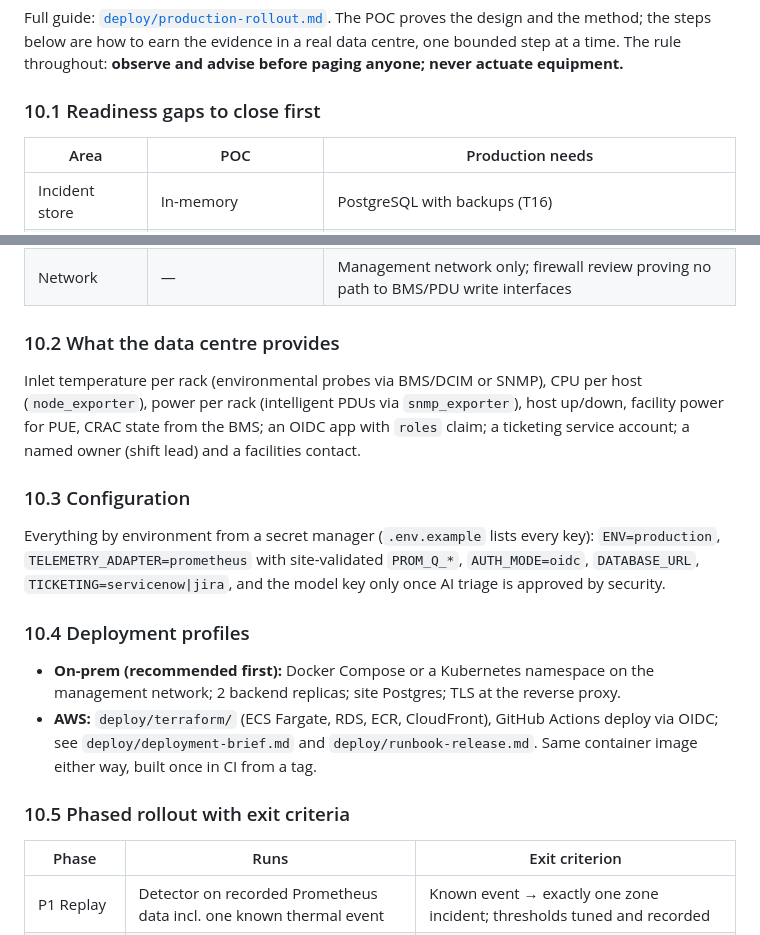
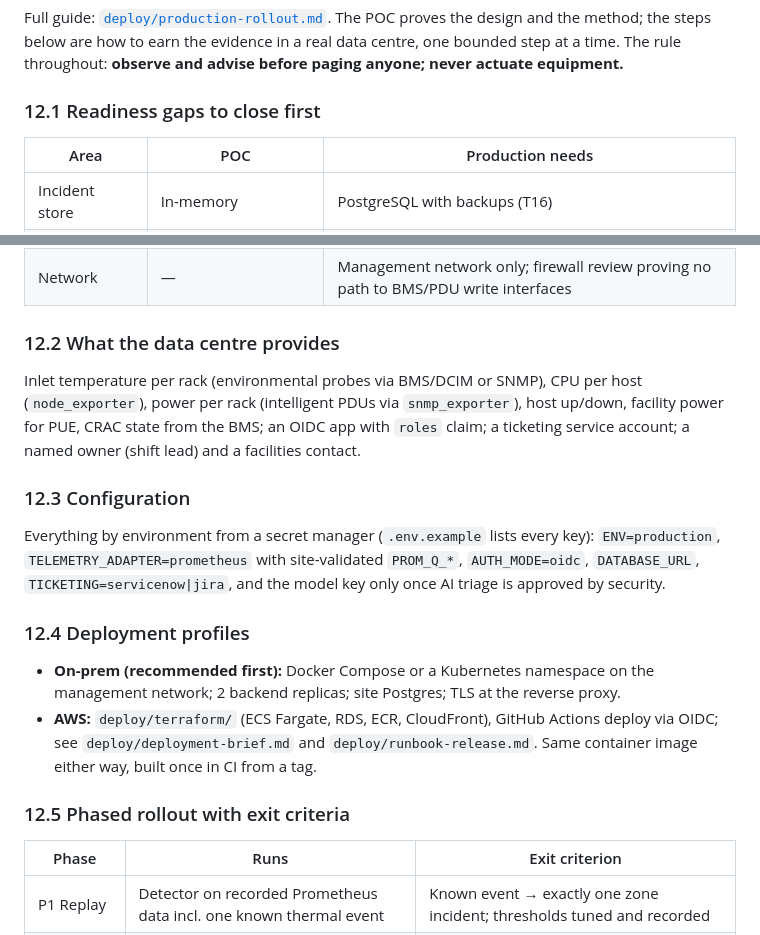
Before and after one commit to vaidkamal/Agentic-AI-Coding-dc-aiops, a Markdown page: README.md, 2 parts joined by grey strips. Drawn GitHub-style.

```diff
--- a/README.md
+++ b/README.md
@@ -312,7 +312,7 @@ Items 1 and 4 need only code; items 2 and 3 need the API key and the AWS account
 
 Full guide: [`deploy/production-rollout.md`](deploy/production-rollout.md). The POC proves the design and the method; the steps below are how to earn the evidence in a real data centre, one bounded step at a time. The rule throughout: **observe and advise before paging anyone; never actuate equipment.**
 
-### 10.1 Readiness gaps to close first
+### 12.1 Readiness gaps to close first
 | Area | POC | Production needs |
 |---|---|---|
 | Incident store | In-memory | PostgreSQL with backups (T16) |
@@ -322,18 +322,18 @@ Full guide: [`deploy/production-rollout.md`](deploy/production-rollout.md). The
 | Telemetry | Sample PromQL | Site exporters labelled `rack`,`zone`; CRAC supply temperature and compressor state |
 | Network | — | Management network only; firewall review proving no path to BMS/PDU write interfaces |
 
-### 10.2 What the data centre provides
+### 12.2 What the data centre provides
 Inlet temperature per rack (environmental probes via BMS/DCIM or SNMP), CPU per host (`node_exporter`), power per rack (intelligent PDUs via `snmp_exporter`), host up/down, facility power for PUE, CRAC state from the BMS; an OIDC app with `roles` claim; a ticketing service account; a named owner (shift lead) and a facilities contact.
 
-### 10.3 Configuration
+### 12.3 Configuration
 Everything by environment from a secret manager (`.env.example` lists every key): `ENV=production`, `TELEMETRY_ADAPTER=prometheus` with site-validated `PROM_Q_*`, `AUTH_MODE=oidc`, `DATABASE_URL`, `TICKETING=servicenow|jira`, and the model key only once AI triage is approved by security.
 
-### 10.4 Deployment profiles
+### 12.4 Deployment profiles
 - **On-prem (recommended first):** Docker Compose or a Kubernetes namespace on the management network; 2 backend replicas; site Postgres; TLS at the reverse proxy.
 - **AWS:** `deploy/terraform/` (ECS Fargate, RDS, ECR, CloudFront), GitHub Actions deploy via OIDC; see `deploy/deployment-brief.md` and `deploy/runbook-release.md`.
 Same container image either way, built once in CI from a tag.
 
-### 10.5 Phased rollout with exit criteria
+### 12.5 Phased rollout with exit criteria
 | Phase | Runs | Exit criterion |
 |---|---|---|
 | P1 Replay | Detector on recorded Prometheus data incl. one known thermal event | Known event → exactly one zone incident; thresholds tuned and recorded |
```
Also changed, not shown: other parts of README.md (+17 -2 lines).
